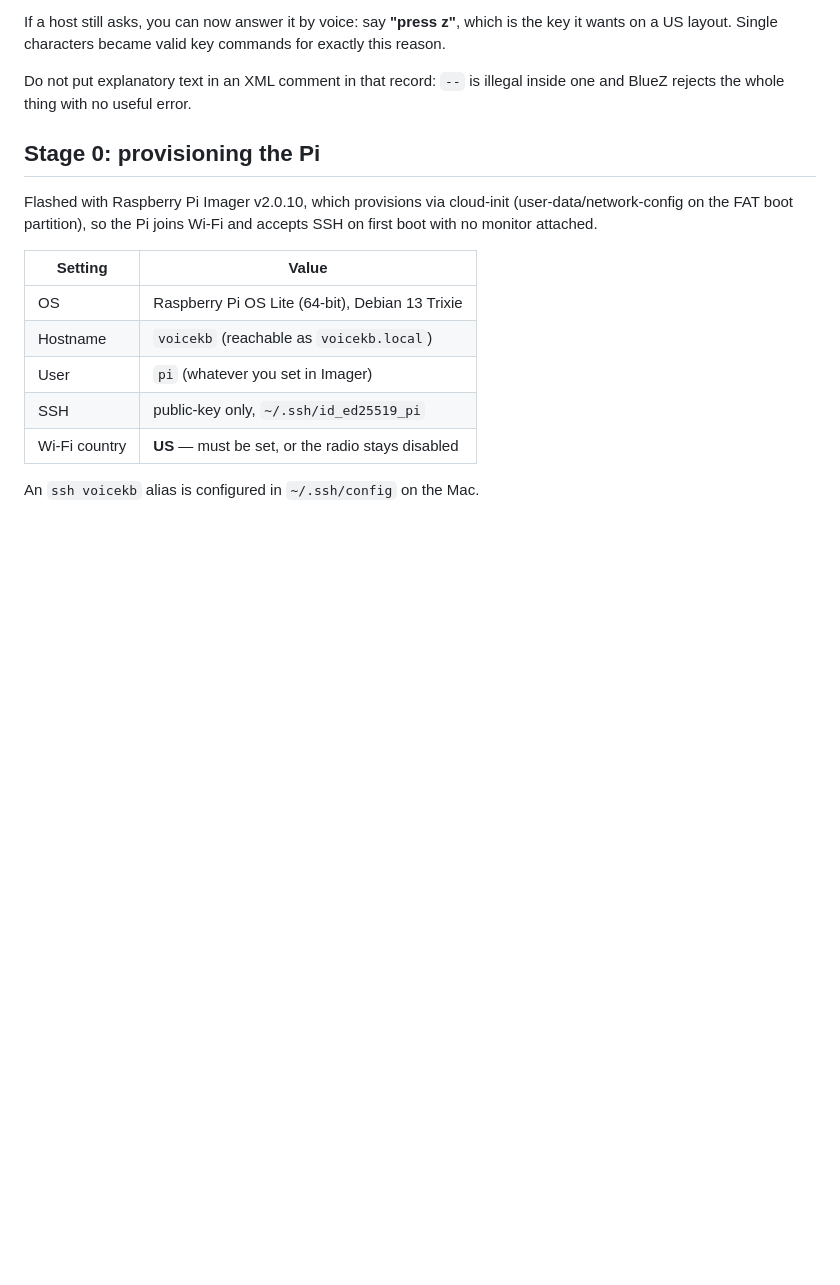
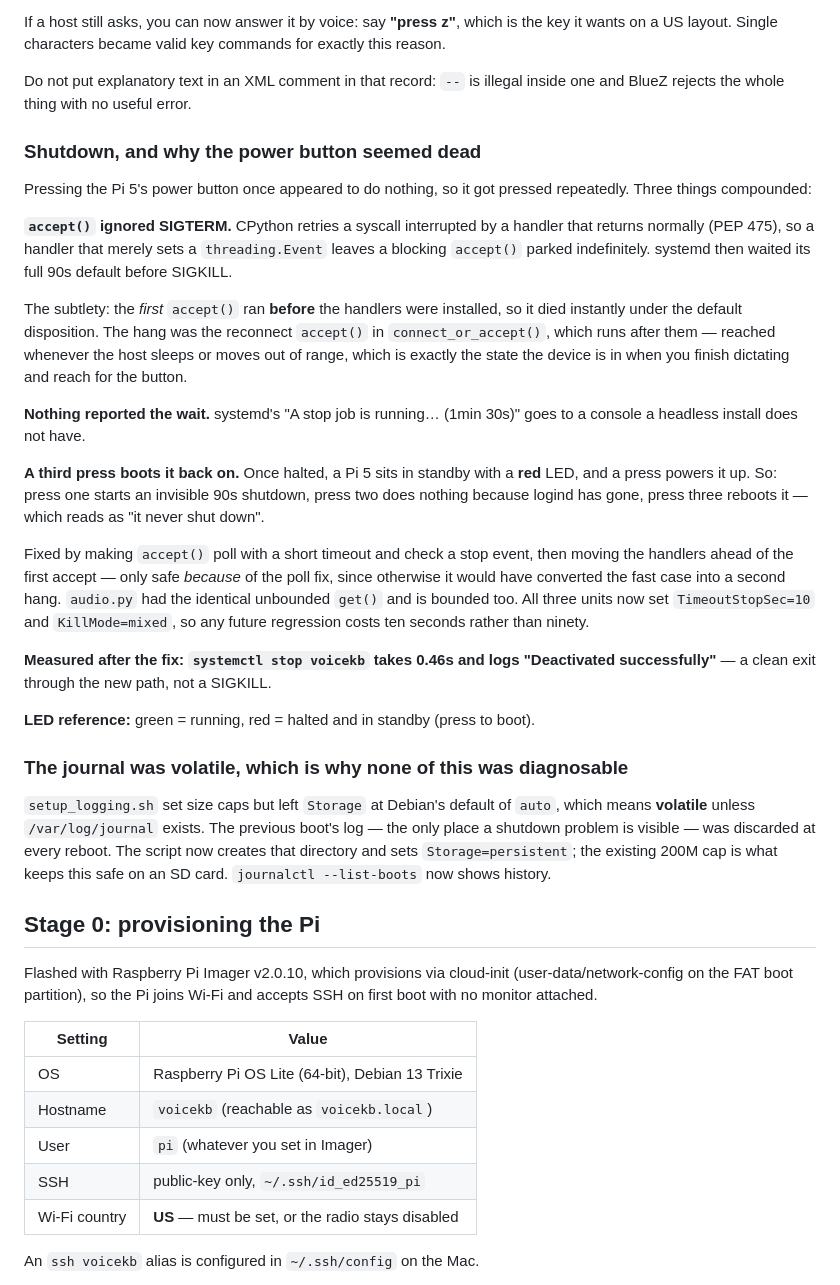
Before and after one commit to tanishk97/voicekb, a Markdown page: README.md, the part around the change. Rendered like a GitHub page; blank space fills up the shorter version.

Commit message:
Verify the shutdown fix on hardware: 0.46s, clean exit
Measured, not assumed. systemctl stop voicekb now returns in 0.46s and the
journal records 'Deactivated successfully' preceded by the daemon's own
'stopped before a host connected' -- so it exited through the new interruptible
path rather than being SIGKILLed after a timeout.

Caveat recorded honestly: this exercises the first accept. The reconnect accept,
which was the actual hang, needs a host to connect and then leave, so it has not
been reproduced. Both now share the same interruptible accept(), and
TimeoutStopSec=10 caps the damage either way.

Persistent journald verified: /var/log/journal exists and --list-boots now
returns history, so the next shutdown is diagnosable from evidence rather than
from reasoning about source code.

```diff
--- a/README.md
+++ b/README.md
@@ -133,6 +133,51 @@ exactly this reason.
 
 Do not put explanatory text in an XML comment in that record: `--` is illegal
 inside one and BlueZ rejects the whole thing with no useful error.
+
+### Shutdown, and why the power button seemed dead
+
+Pressing the Pi 5's power button once appeared to do nothing, so it got pressed
+repeatedly. Three things compounded:
+
+**`accept()` ignored SIGTERM.** CPython retries a syscall interrupted by a
+handler that returns normally (PEP 475), so a handler that merely sets a
+`threading.Event` leaves a blocking `accept()` parked indefinitely. systemd then
+waited its full 90s default before SIGKILL.
+
+The subtlety: the *first* `accept()` ran **before** the handlers were installed,
+so it died instantly under the default disposition. The hang was the reconnect
+`accept()` in `connect_or_accept()`, which runs after them — reached whenever the
+host sleeps or moves out of range, which is exactly the state the device is in
+when you finish dictating and reach for the button.
+
+**Nothing reported the wait.** systemd's "A stop job is running… (1min 30s)" goes
+to a console a headless install does not have.
+
+**A third press boots it back on.** Once halted, a Pi 5 sits in standby with a
+**red** LED, and a press powers it up. So: press one starts an invisible 90s
+shutdown, press two does nothing because logind has gone, press three reboots it
+— which reads as "it never shut down".
+
+Fixed by making `accept()` poll with a short timeout and check a stop event, then
+moving the handlers ahead of the first accept — only safe *because* of the poll
+fix, since otherwise it would have converted the fast case into a second hang.
+`audio.py` had the identical unbounded `get()` and is bounded too. All three
+units now set `TimeoutStopSec=10` and `KillMode=mixed`, so any future regression
+costs ten seconds rather than ninety.
+
+**Measured after the fix: `systemctl stop voicekb` takes 0.46s and logs
+"Deactivated successfully"** — a clean exit through the new path, not a SIGKILL.
+
+**LED reference:** green = running, red = halted and in standby (press to boot).
+
+### The journal was volatile, which is why none of this was diagnosable
+
+`setup_logging.sh` set size caps but left `Storage` at Debian's default of
+`auto`, which means **volatile** unless `/var/log/journal` exists. The previous
+boot's log — the only place a shutdown problem is visible — was discarded at
+every reboot. The script now creates that directory and sets
+`Storage=persistent`; the existing 200M cap is what keeps this safe on an SD
+card. `journalctl --list-boots` now shows history.
 
 ## Stage 0: provisioning the Pi
 
```
